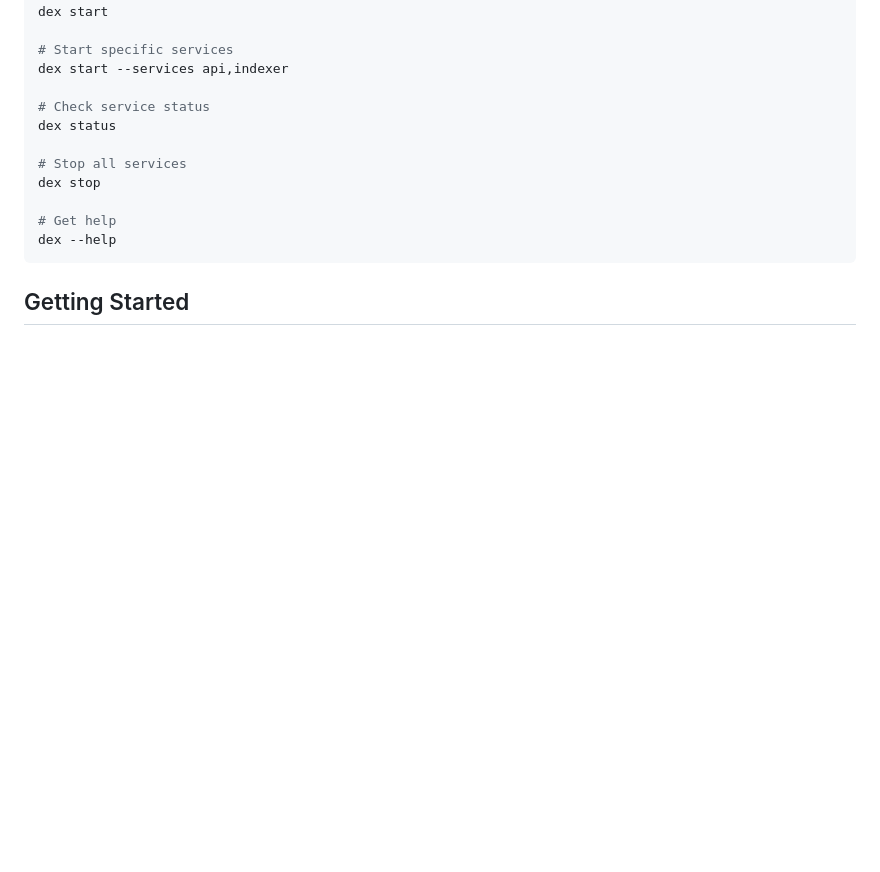
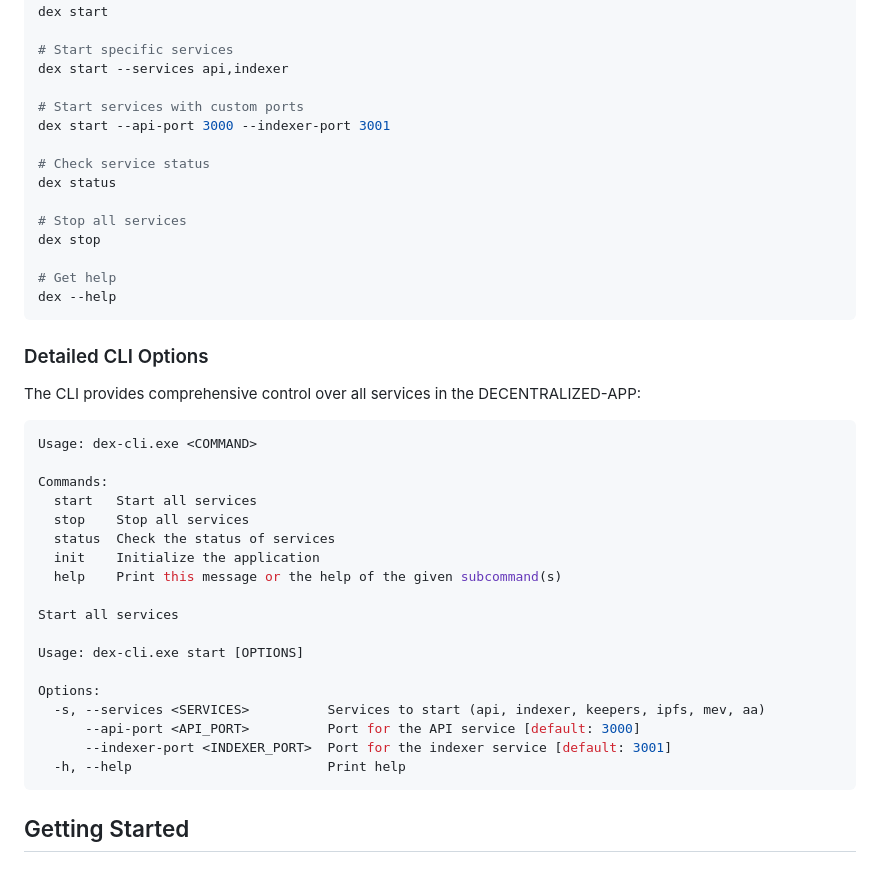
Before and after one commit to attakdefand/DECENTRALIZED-APP, a Markdown page: README.md, the part around the change. GitHub-like rendering; blank space fills up the shorter version.

Commit message:
Update README.md with detailed CLI usage instructions

````diff
--- a/README.md
+++ b/README.md
@@ -123,6 +123,9 @@ dex start
 # Start specific services
 dex start --services api,indexer
 
+# Start services with custom ports
+dex start --api-port 3000 --indexer-port 3001
+
 # Check service status
 dex status
 
@@ -131,6 +134,31 @@ dex stop
 
 # Get help
 dex --help
+```
+
+### Detailed CLI Options
+
+The CLI provides comprehensive control over all services in the DECENTRALIZED-APP:
+
+```bash
+Usage: dex-cli.exe <COMMAND>
+
+Commands:
+  start   Start all services
+  stop    Stop all services
+  status  Check the status of services
+  init    Initialize the application
+  help    Print this message or the help of the given subcommand(s)
+
+Start all services
+
+Usage: dex-cli.exe start [OPTIONS]
+
+Options:
+  -s, --services <SERVICES>          Services to start (api, indexer, keepers, ipfs, mev, aa)
+      --api-port <API_PORT>          Port for the API service [default: 3000]
+      --indexer-port <INDEXER_PORT>  Port for the indexer service [default: 3001]
+  -h, --help                         Print help
 ```
 
 ## Getting Started
````
